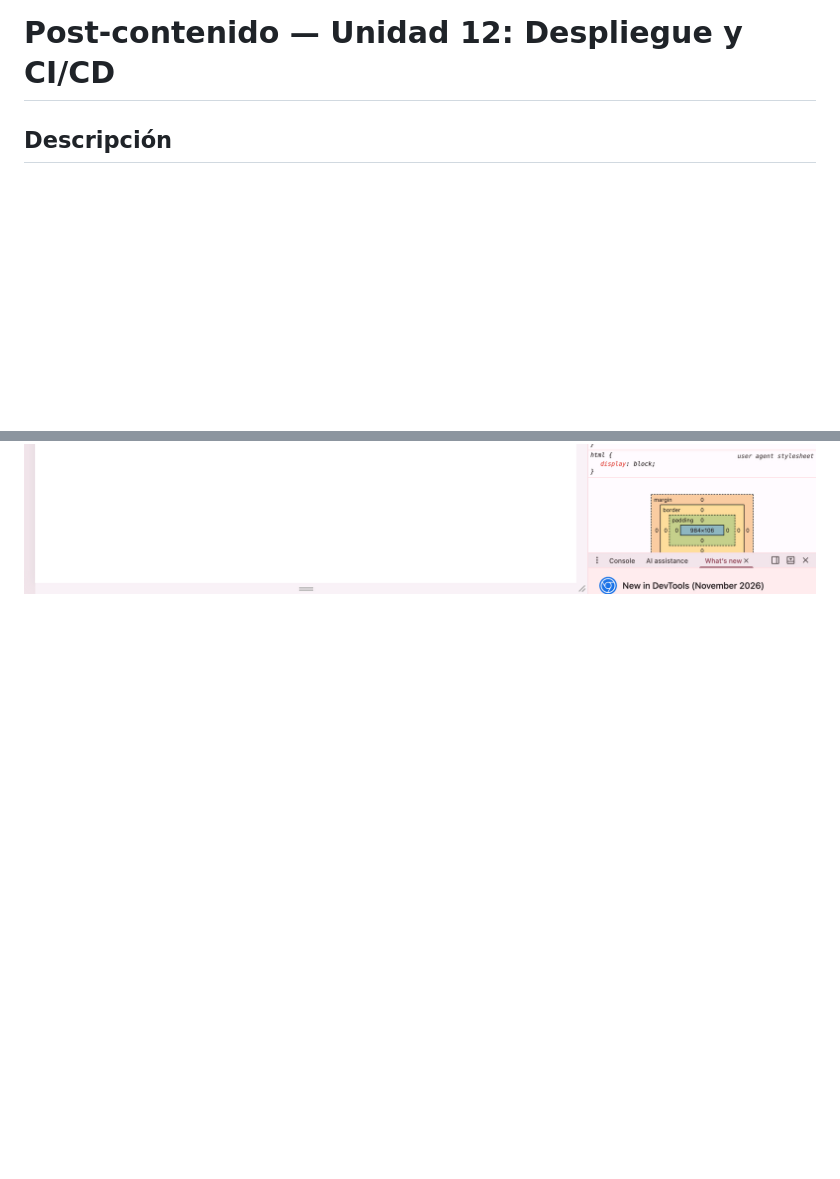
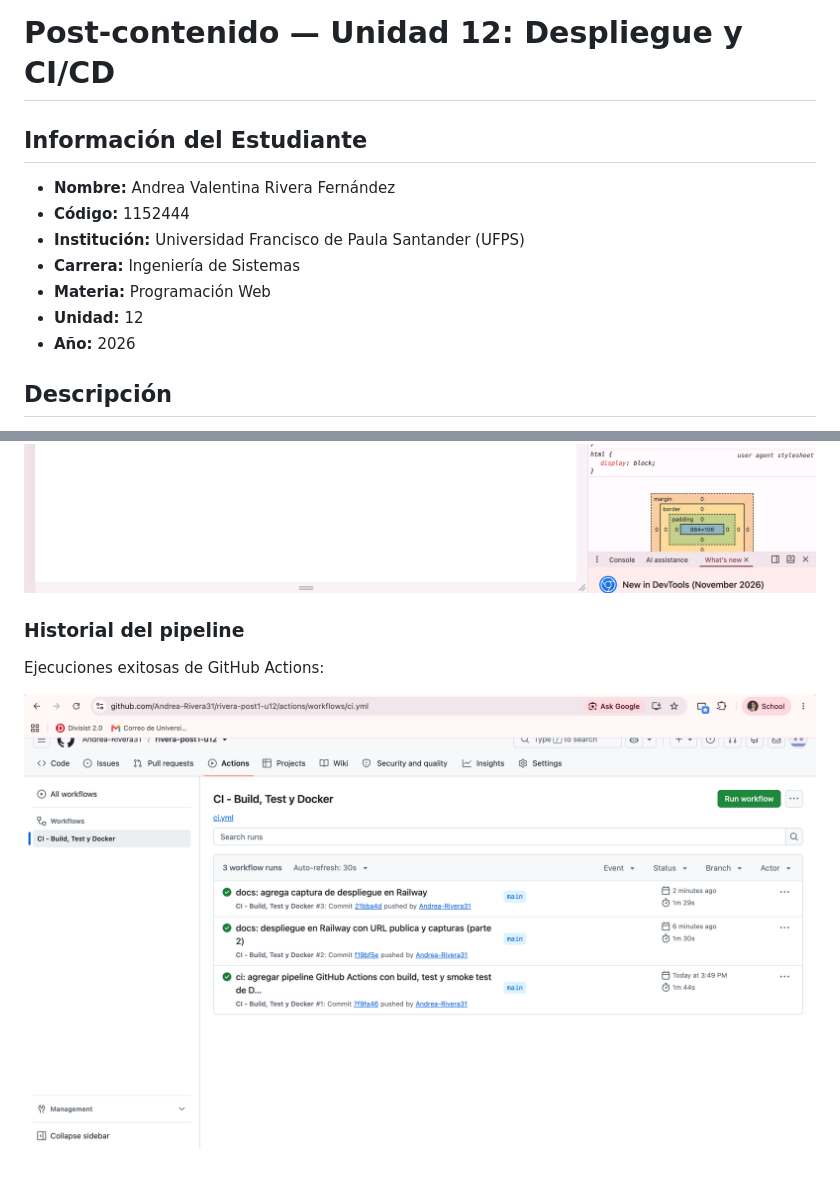
Before and after one commit to Andrea-Rivera31/rivera-post1-u12, a Markdown page: README.md, 2 parts joined by grey strips. Drawn GitHub-style; pictures changed too: capturas/p2-03-github-actions-verde.png (added); blank space fills up the shorter version.

Commit message:
docs: captura del historial de GitHub Actions con ejecuciones exitosas (parte 2)

```diff
--- a/README.md
+++ b/README.md
@@ -1,4 +1,13 @@
 # Post-contenido — Unidad 12: Despliegue y CI/CD
+
+## Información del Estudiante
+* **Nombre:** Andrea Valentina Rivera Fernández
+* **Código:** 1152444
+* **Institución:** Universidad Francisco de Paula Santander (UFPS)
+* **Carrera:** Ingeniería de Sistemas
+* **Materia:** Programación Web
+* **Unidad:** 12
+* **Año:** 2026
 
 ## Descripción
 
@@ -133 +145,7 @@ La aplicación está desplegada en Railway a partir del mismo Dockerfile, con la
 ![Health en la URL pública](capturas/p2-07-railway-health.png)
+
+### Historial del pipeline
+
+Ejecuciones exitosas de GitHub Actions:
+
+![GitHub Actions](capturas/p2-03-github-actions-verde.png)
```
Also changed, not shown: other parts of README.md (+3 -0 lines).
